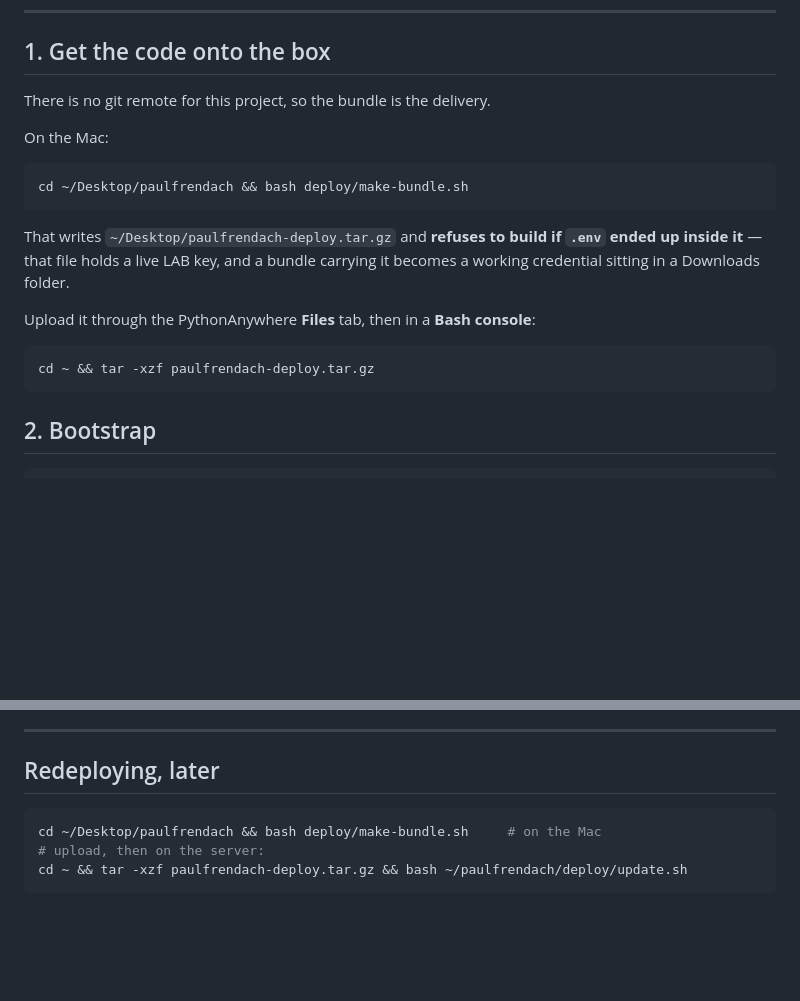
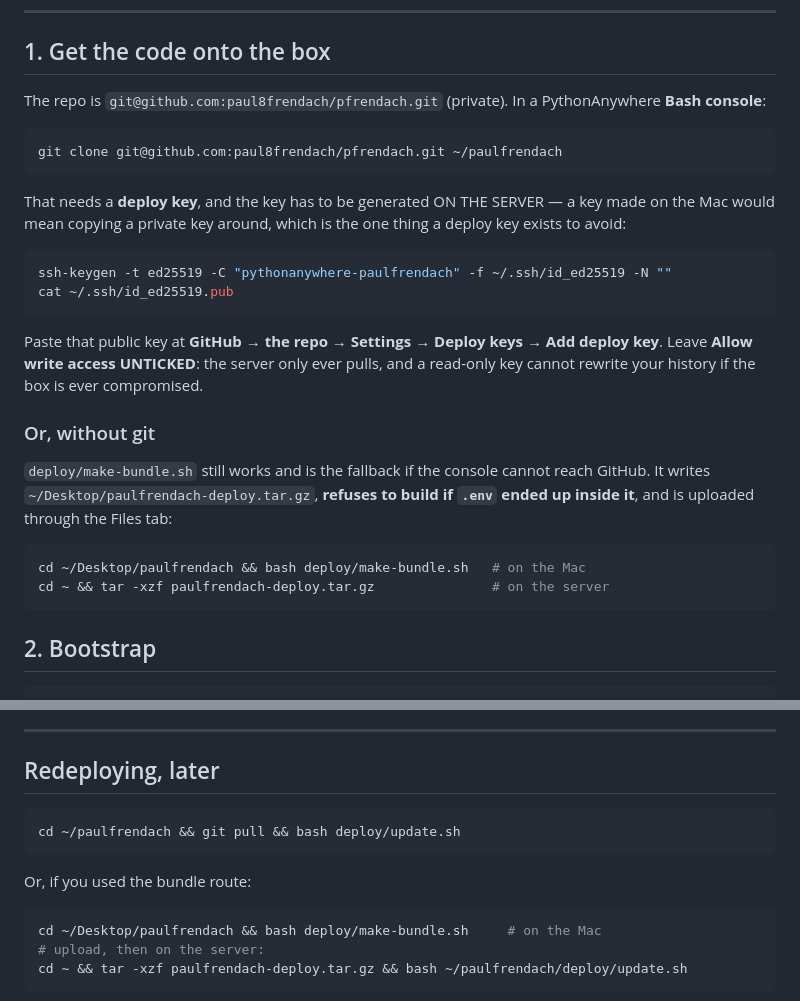
Before and after one commit to paul8frendach/pfrendach, a Markdown page: deploy/DEPLOY.md, 2 parts joined by grey strips. Rendered like a GitHub page; blank space fills up the shorter version.

Commit message:
Deploy from git now there is a remote
The repo exists, so PythonAnywhere clones instead of unpacking a tarball, and
redeploying is `git pull && bash deploy/update.sh`. The bundle route stays as
the fallback for a console that cannot reach GitHub.

The deploy key is generated ON THE SERVER, not here. A key made on the Mac
would mean copying a private key onto the box, which is the one thing a deploy
key exists to avoid. Write access stays UNTICKED: the server only ever pulls,
and a read-only key cannot rewrite history if that box is compromised.

Co-Authored-By: Claude Opus 5 <noreply@anthropic.com>

````diff
--- a/deploy/DEPLOY.md
+++ b/deploy/DEPLOY.md
@@ -28,22 +28,36 @@ that is empty. Step 8 fills it.
 
 ## 1. Get the code onto the box
 
-There is no git remote for this project, so the bundle is the delivery.
-
-On the Mac:
+The repo is `git@github.com:paul8frendach/pfrendach.git` (private). In a
+PythonAnywhere **Bash console**:
 
 ```bash
-cd ~/Desktop/paulfrendach && bash deploy/make-bundle.sh
+git clone git@github.com:paul8frendach/pfrendach.git ~/paulfrendach
 ```
 
-That writes `~/Desktop/paulfrendach-deploy.tar.gz` and **refuses to build if
-`.env` ended up inside it** — that file holds a live LAB key, and a bundle
-carrying it becomes a working credential sitting in a Downloads folder.
-
-Upload it through the PythonAnywhere **Files** tab, then in a **Bash console**:
+That needs a **deploy key**, and the key has to be generated ON THE SERVER —
+a key made on the Mac would mean copying a private key around, which is the
+one thing a deploy key exists to avoid:
 
 ```bash
-cd ~ && tar -xzf paulfrendach-deploy.tar.gz
+ssh-keygen -t ed25519 -C "pythonanywhere-paulfrendach" -f ~/.ssh/id_ed25519 -N ""
+cat ~/.ssh/id_ed25519.pub
+```
+
+Paste that public key at **GitHub → the repo → Settings → Deploy keys → Add
+deploy key**. Leave **Allow write access UNTICKED**: the server only ever
+pulls, and a read-only key cannot rewrite your history if the box is ever
+compromised.
+
+### Or, without git
+
+`deploy/make-bundle.sh` still works and is the fallback if the console cannot
+reach GitHub. It writes `~/Desktop/paulfrendach-deploy.tar.gz`, **refuses to
+build if `.env` ended up inside it**, and is uploaded through the Files tab:
+
+```bash
+cd ~/Desktop/paulfrendach && bash deploy/make-bundle.sh   # on the Mac
+cd ~ && tar -xzf paulfrendach-deploy.tar.gz               # on the server
 ```
 
 ## 2. Bootstrap
@@ -170,6 +184,12 @@ and you are content that every subdomain will always be HTTPS.
 ## Redeploying, later
 
 ```bash
+cd ~/paulfrendach && git pull && bash deploy/update.sh
+```
+
+Or, if you used the bundle route:
+
+```bash
 cd ~/Desktop/paulfrendach && bash deploy/make-bundle.sh     # on the Mac
 # upload, then on the server:
 cd ~ && tar -xzf paulfrendach-deploy.tar.gz && bash ~/paulfrendach/deploy/update.sh
````
